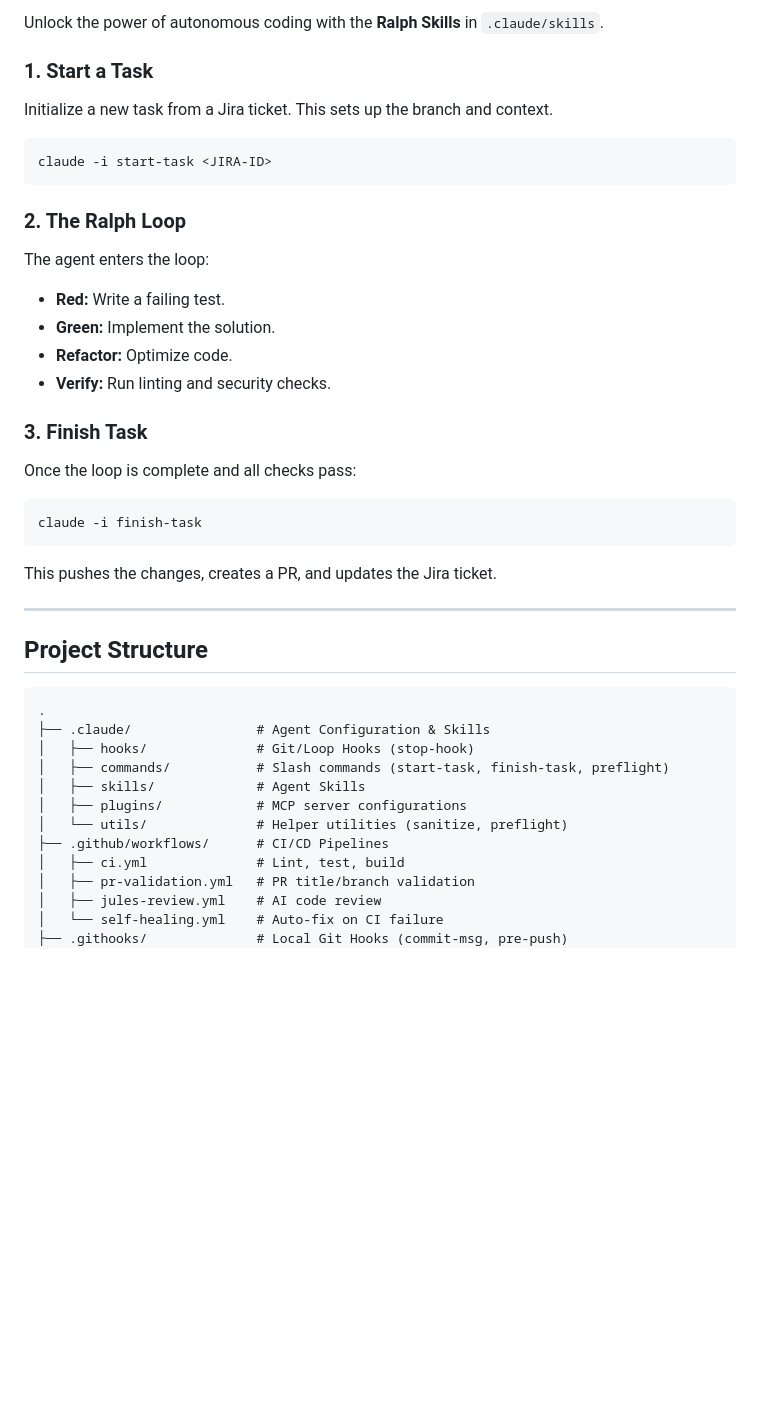
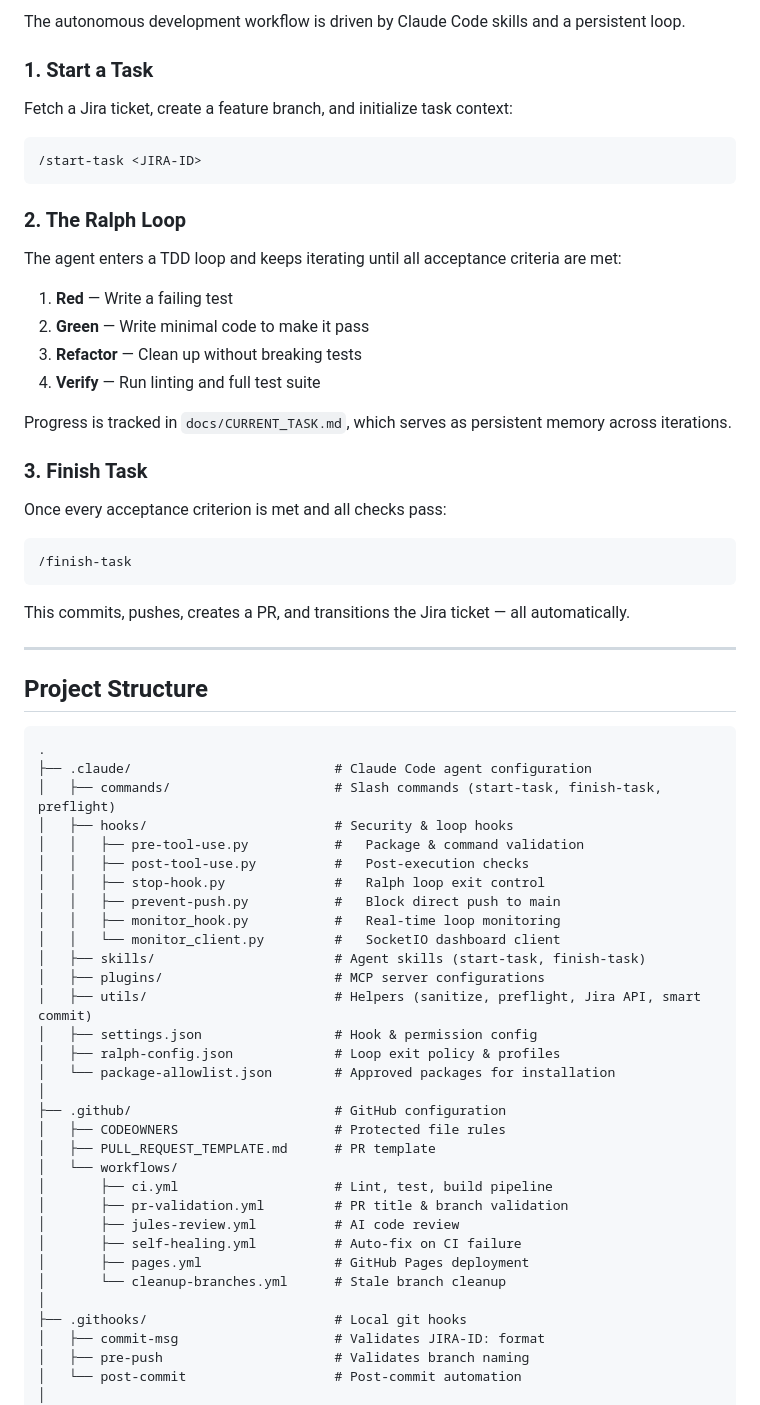
Before and after one commit to itsimonfredlingjack/agentic-devops-loop, a Markdown page: README.md, the part around one of its changes. GitHub-like rendering; blank space fills up the shorter version.

````diff
--- a/README.md
+++ b/README.md
@@ -156,25 +143,34 @@ source venv/bin/activate && pytest tests/ -xvs
 
-Unlock the power of autonomous coding with the **Ralph Skills** in `.claude/skills`.
+The autonomous development workflow is driven by Claude Code skills and a persistent loop.
 
 ### 1. Start a Task
-Initialize a new task from a Jira ticket. This sets up the branch and context.
-```bash
-claude -i start-task <JIRA-ID>
+
+Fetch a Jira ticket, create a feature branch, and initialize task context:
+
+```
+/start-task <JIRA-ID>
 ```
 
 ### 2. The Ralph Loop
-The agent enters the loop:
-- **Red:** Write a failing test.
-- **Green:** Implement the solution.
-- **Refactor:** Optimize code.
-- **Verify:** Run linting and security checks.
+
+The agent enters a TDD loop and keeps iterating until all acceptance criteria are met:
+
+1. **Red** — Write a failing test
+2. **Green** — Write minimal code to make it pass
+3. **Refactor** — Clean up without breaking tests
+4. **Verify** — Run linting and full test suite
+
+Progress is tracked in `docs/CURRENT_TASK.md`, which serves as persistent memory across iterations.
 
 ### 3. Finish Task
-Once the loop is complete and all checks pass:
-```bash
-claude -i finish-task
+
+Once every acceptance criterion is met and all checks pass:
+
 ```
-This pushes the changes, creates a PR, and updates the Jira ticket.
+/finish-task
+```
+
+This commits, pushes, creates a PR, and transitions the Jira ticket — all automatically.
 
 ---
 
@@ -182,16 +178,36 @@ This pushes the changes, creates a PR, and updates the Jira ticket.
 
 ```
 .
-├── .claude/                # Agent Configuration & Skills
-│   ├── hooks/              # Git/Loop Hooks (stop-hook)
-│   ├── commands/           # Slash commands (start-task, finish-task, preflight)
-│   ├── skills/             # Agent Skills
-│   ├── plugins/            # MCP server configurations
-│   └── utils/              # Helper utilities (sanitize, preflight)
-├── .github/workflows/      # CI/CD Pipelines
-│   ├── ci.yml              # Lint, test, build
-│   ├── pr-validation.yml   # PR title/branch validation
-│   ├── jules-review.yml    # AI code review
-│   └── self-healing.yml    # Auto-fix on CI failure
-├── .githooks/              # Local Git Hooks (commit-msg, pre-push)
+├── .claude/                          # Claude Code agent configuration
+│   ├── commands/                     # Slash commands (start-task, finish-task, preflight)
+│   ├── hooks/                        # Security & loop hooks
+│   │   ├── pre-tool-use.py           #   Package & command validation
+│   │   ├── post-tool-use.py          #   Post-execution checks
+│   │   ├── stop-hook.py              #   Ralph loop exit control
+│   │   ├── prevent-push.py           #   Block direct push to main
+│   │   ├── monitor_hook.py           #   Real-time loop monitoring
+│   │   └── monitor_client.py         #   SocketIO dashboard client
+│   ├── skills/                       # Agent skills (start-task, finish-task)
+│   ├── plugins/                      # MCP server configurations
+│   ├── utils/                        # Helpers (sanitize, preflight, Jira API, smart commit)
+│   ├── settings.json                 # Hook & permission config
+│   ├── ralph-config.json             # Loop exit policy & profiles
+│   └── package-allowlist.json        # Approved packages for installation
+│
+├── .github/                          # GitHub configuration
+│   ├── CODEOWNERS                    # Protected file rules
+│   ├── PULL_REQUEST_TEMPLATE.md      # PR template
+│   └── workflows/
+│       ├── ci.yml                    # Lint, test, build pipeline
+│       ├── pr-validation.yml         # PR title & branch validation
+│       ├── jules-review.yml          # AI code review
+│       ├── self-healing.yml          # Auto-fix on CI failure
+│       ├── pages.yml                 # GitHub Pages deployment
+│       └── cleanup-branches.yml      # Stale branch cleanup
+│
+├── .githooks/                        # Local git hooks
+│   ├── commit-msg                    # Validates JIRA-ID: format
+│   ├── pre-push                      # Validates branch naming
+│   └── post-commit                   # Post-commit automation
+│
 ├── src/
````
Also changed, not shown: other parts of README.md (+143 -109 lines).
